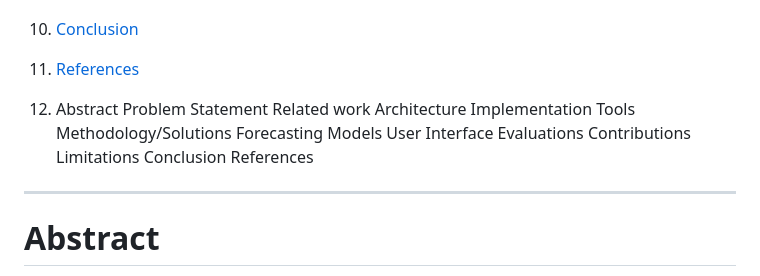
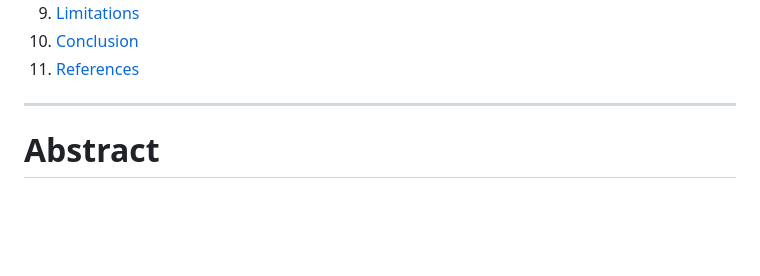
Before and after one commit to stevenwang415/E-Commerce-Predictive-Analysis-using-AWS, a Markdown page: README.md, the part around the change. Rendered like a GitHub page; blank space fills up the shorter version.

```diff
--- a/README.md
+++ b/README.md
@@ -14,21 +14,6 @@
 9. [Limitations](#limitations)
 10. [Conclusion](#conclusion)
 11. [References](#references)
-
-14. Abstract
-Problem Statement
-Related work
-Architecture
-Implementation Tools
-Methodology/Solutions
-Forecasting Models
-User Interface
-Evaluations
-Contributions
-Limitations
- Conclusion
- References
-
 
 ---
 
```
